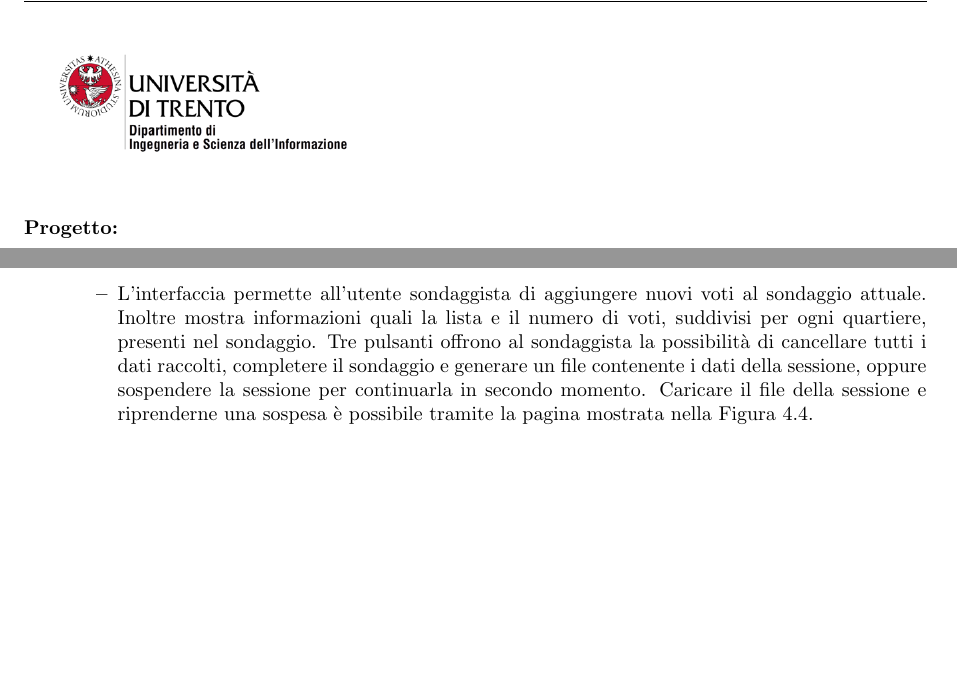
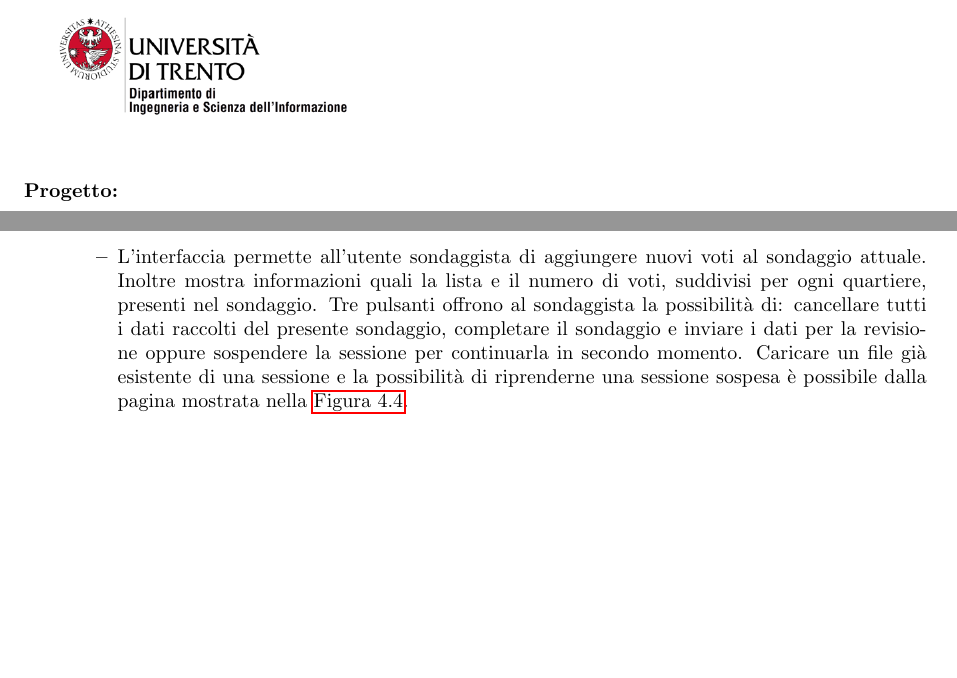
Before and after one commit to lucafano04/progettoIngenieriaSoftware, a LaTeX document (deliverable/D1/main.tex, which reads deliverable/D1/chapters/04-ilDesignFrontEnd.tex): two parts of pages 1 and 12 of 12, joined at a grey line, cut so that both start at the same text. Compiled offline with pdfLaTeX.

Commit message:
fix(D1): :bug: Fix grammar and :sparkles: Improved paging
Fixed grammar and phrase inside section `4.5`
Modified headers and footers in all pages by:
    - adding the chapter on the header
    - removing the reference to the last page on the footer
    - Marking title page and table of contents as roman numerals
    - Removed header and footer from the title page
    - Removed last page number on the footer of the TOC page

closes #24

```diff
--- a/deliverable/D1/chapters/04-ilDesignFrontEnd.tex
+++ b/deliverable/D1/chapters/04-ilDesignFrontEnd.tex
@@ -127,6 +127,6 @@
 
     \begin{itemize}
         \item \textbf{RF9: Caricamento dati sondaggisti} \begin{itemize}
-            \item L'interfaccia permette all'utente sondaggista di aggiungere nuovi voti al sondaggio attuale. Inoltre mostra informazioni quali la lista e il numero di voti, suddivisi per ogni quartiere, presenti nel sondaggio. Tre pulsanti offrono al sondaggista la possibilità di cancellare tutti i dati raccolti, completere il sondaggio e generare un file contenente i dati della sessione, oppure sospendere la sessione per continuarla in secondo momento. Caricare il file della sessione e riprenderne una sospesa è possibile tramite la pagina mostrata nella \hyperref[fig:4.4]{Figura 4.4}.
+            \item L'interfaccia permette all'utente sondaggista di aggiungere nuovi voti al sondaggio attuale. Inoltre mostra informazioni quali la lista e il numero di voti, suddivisi per ogni quartiere, presenti nel sondaggio. Tre pulsanti offrono al sondaggista la possibilità di: cancellare tutti i dati raccolti del presente sondaggio, completare il sondaggio e inviare i dati per la revisione oppure sospendere la sessione per continuarla in secondo momento. Caricare un file già esistente di una sessione e la possibilità di riprenderne una sessione sospesa è possibile dalla pagina mostrata nella \hyperref[fig:4.4]{Figura 4.4}.
         \end{itemize}
     \end{itemize}
--- a/deliverable/D1/main.tex
+++ b/deliverable/D1/main.tex
@@ -63,26 +63,46 @@
 \newcommand{\rfItem}{\stepcounter{rfCounter}\item}
 \newcommand{\rnfItem}{\stepcounter{rnfCounter}\item}
 
+% Rimozione scritta "Capitolo" dai titoli dei capitoli
+\renewcommand{\chaptermark}[1]{%
+    \markboth{
+        \thechapter.\ #1%
+    }{}%
+}
 % Definizione del layout della pagina
 \fancypagestyle{stdPage}{
     \setlength{\headheight}{24.0pt}
+    \renewcommand{\footrulewidth}{0.4pt}
     \fancyhead{}
     \fancyfoot{}
     \fancyhead[LE,RO]{\begin{tabular}{l l}
         \textbf{Document:} & Descrizione di progetto \\
         \textbf{Version:} & \version
     \end{tabular}}
-    \fancyfoot[LE,RO]{\thepage / \pageref{LastPage}}
+    \fancyfoot[LE,RO]{\thepage / \pageref*{LastPage}}
+    \fancyhead[RE,LO]{\leftmark}
+}
+\fancypagestyle{plain}{
+    \pagestyle{stdPage}
+}
+\fancypagestyle{index}{
+    \pagestyle{stdPage}
+    \fancyfoot[LE,RO]{\thepage}
+}
+
+\fancypagestyle{emptyPage}{
+    \setlength{\headheight}{24.0pt}
+    \renewcommand{\headrulewidth}{0pt}
+    \fancyhead{}
+    \fancyfoot{}
 }
 
 \begin{document}
     \pagestyle{fancy}
-    \fancyhead{}
-    \fancyfoot{}
-    \fancyfoot[LE,RO]{\thepage / \pageref{LastPage}}
+    \pagenumbering{Roman}
 
     \begin{titlepage}
-        \thispagestyle{stdPage}
+        \thispagestyle{emptyPage}
         \includegraphics[width=0.33\textwidth]{logoUni.png}
         \vspace{1cm}\newline
         \textbf{Progetto:}
```
Also changed, not shown: deliverable/D1/chapters/01-slidepitch.tex (+0 -1 lines), deliverable/D1/chapters/02-requisitiFunzionali.tex (+0 -1 lines), deliverable/D1/chapters/03-requisitiNonFunzionali.tex (+0 -1 lines), deliverable/D1/main.pdf, deliverable/D1/chapters/04-ilDesignFrontEnd.tex (2 more changed lines), deliverable/D1/main.tex (6 more changed lines).
